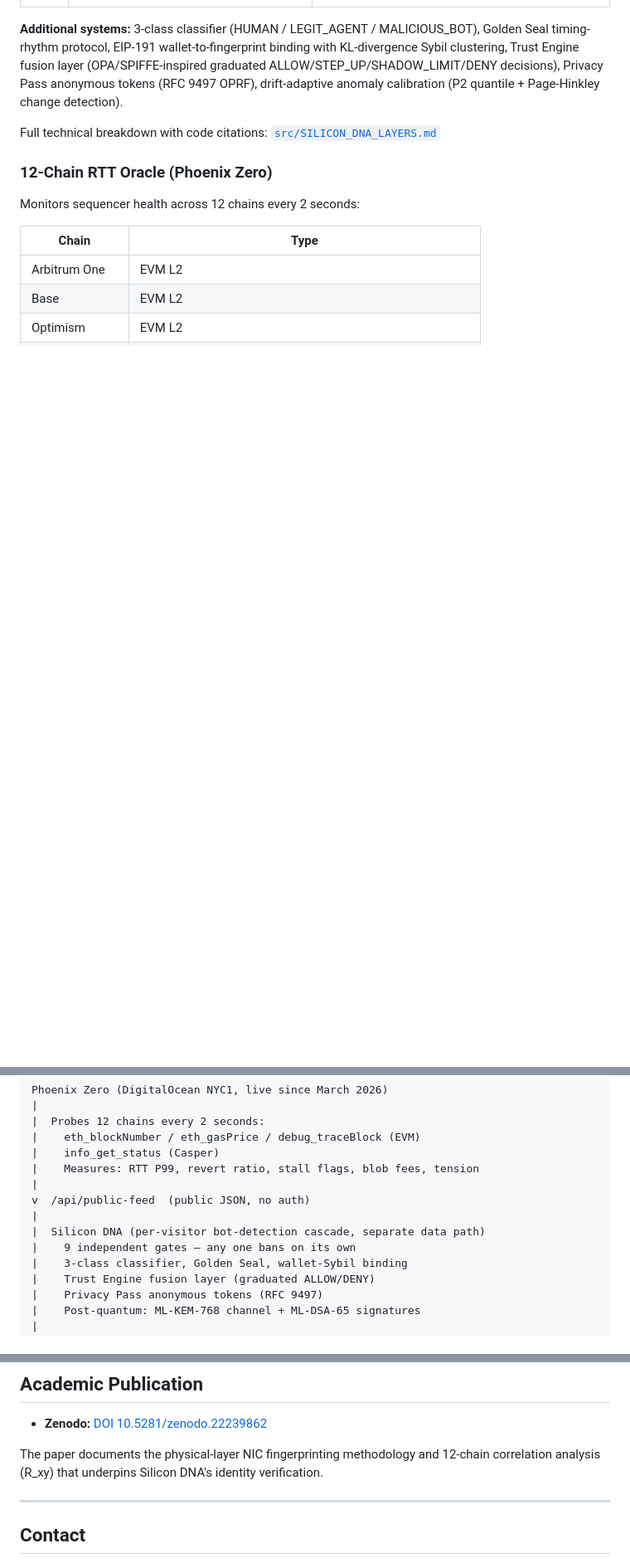
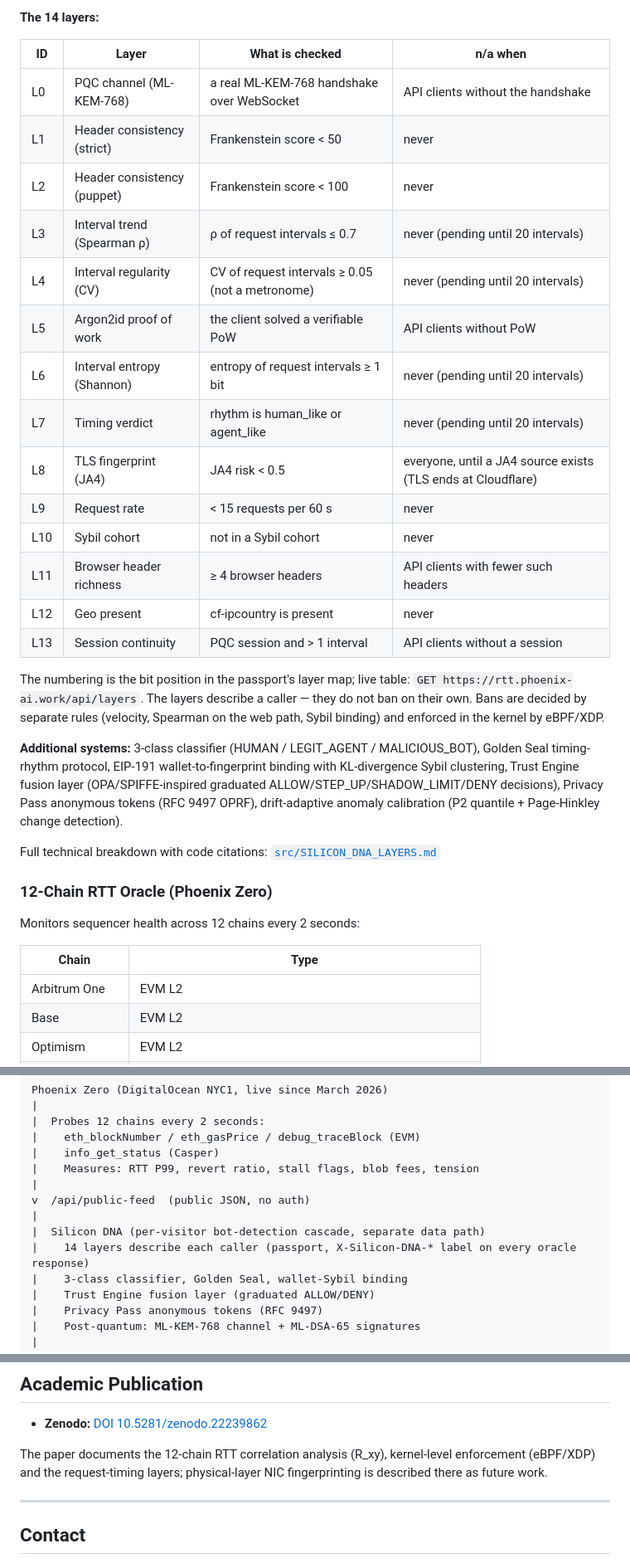
Before and after one commit to kant19801201behax5/silicon-dna-release, a Markdown page: README.md, 3 parts joined by grey strips. Shown at 83% size. Rendered like a GitHub page; blank space fills up the shorter version.

```diff
--- a/README.md
+++ b/README.md
@@ -43,3 +46,25 @@ A production identity-verification and network-intelligence system that combines
+**The 14 layers:**
+
+| ID | Layer | What is checked | n/a when |
+|----|-------|-----------------|----------|
+| L0 | PQC channel (ML-KEM-768) | a real ML-KEM-768 handshake over WebSocket | API clients without the handshake |
+| L1 | Header consistency (strict) | Frankenstein score < 50 | never |
+| L2 | Header consistency (puppet) | Frankenstein score < 100 | never |
+| L3 | Interval trend (Spearman ρ) | ρ of request intervals ≤ 0.7 | never (pending until 20 intervals) |
+| L4 | Interval regularity (CV) | CV of request intervals ≥ 0.05 (not a metronome) | never (pending until 20 intervals) |
+| L5 | Argon2id proof of work | the client solved a verifiable PoW | API clients without PoW |
+| L6 | Interval entropy (Shannon) | entropy of request intervals ≥ 1 bit | never (pending until 20 intervals) |
+| L7 | Timing verdict | rhythm is human_like or agent_like | never (pending until 20 intervals) |
+| L8 | TLS fingerprint (JA4) | JA4 risk < 0.5 | everyone, until a JA4 source exists (TLS ends at Cloudflare) |
+| L9 | Request rate | < 15 requests per 60 s | never |
+| L10 | Sybil cohort | not in a Sybil cohort | never |
+| L11 | Browser header richness | ≥ 4 browser headers | API clients with fewer such headers |
+| L12 | Geo present | cf-ipcountry is present | never |
+| L13 | Session continuity | PQC session and > 1 interval | API clients without a session |
+
+The numbering is the bit position in the passport's layer map; live table: `GET https://rtt.phoenix-ai.work/api/layers`.
+The layers describe a caller — they do not ban on their own. Bans are decided by separate rules (velocity, Spearman on the web path,
+Sybil binding) and enforced in the kernel by eBPF/XDP.
 
 **Additional systems:** 3-class classifier (HUMAN / LEGIT_AGENT / MALICIOUS_BOT), Golden Seal timing-rhythm protocol, EIP-191 wallet-to-fingerprint binding with KL-divergence Sybil clustering, Trust Engine fusion layer (OPA/SPIFFE-inspired graduated ALLOW/STEP_UP/SHADOW_LIMIT/DENY decisions), Privacy Pass anonymous tokens (RFC 9497 OPRF), drift-adaptive anomaly calibration (P2 quantile + Page-Hinkley change detection).
 
@@ -108,7 +133,7 @@ Phoenix Zero (DigitalOcean NYC1, live since March 2026)
 v  /api/public-feed  (public JSON, no auth)
 |
 |  Silicon DNA (per-visitor bot-detection cascade, separate data path)
-|    9 independent gates — any one bans on its own
+|    14 layers describe each caller (passport, X-Silicon-DNA-* label on every oracle response)
 |    3-class classifier, Golden Seal, wallet-Sybil binding
 |    Trust Engine fusion layer (graduated ALLOW/DENY)
 |    Privacy Pass anonymous tokens (RFC 9497)
@@ -299,7 +324,7 @@ curl https://rtt.phoenix-ai.work/api/public-feed
 
 - **Zenodo:** [DOI 10.5281/zenodo.22239862](https://doi.org/10.5281/zenodo.22239862)
 
-The paper documents the physical-layer NIC fingerprinting methodology and 12-chain correlation analysis (R_xy) that underpins Silicon DNA's identity verification.
+The paper documents the 12-chain RTT correlation analysis (R_xy), kernel-level enforcement (eBPF/XDP) and the request-timing layers; physical-layer NIC fingerprinting is described there as future work.
 
 ---
 
```
Also changed, not shown: other parts of README.md (+20 -17 lines).
